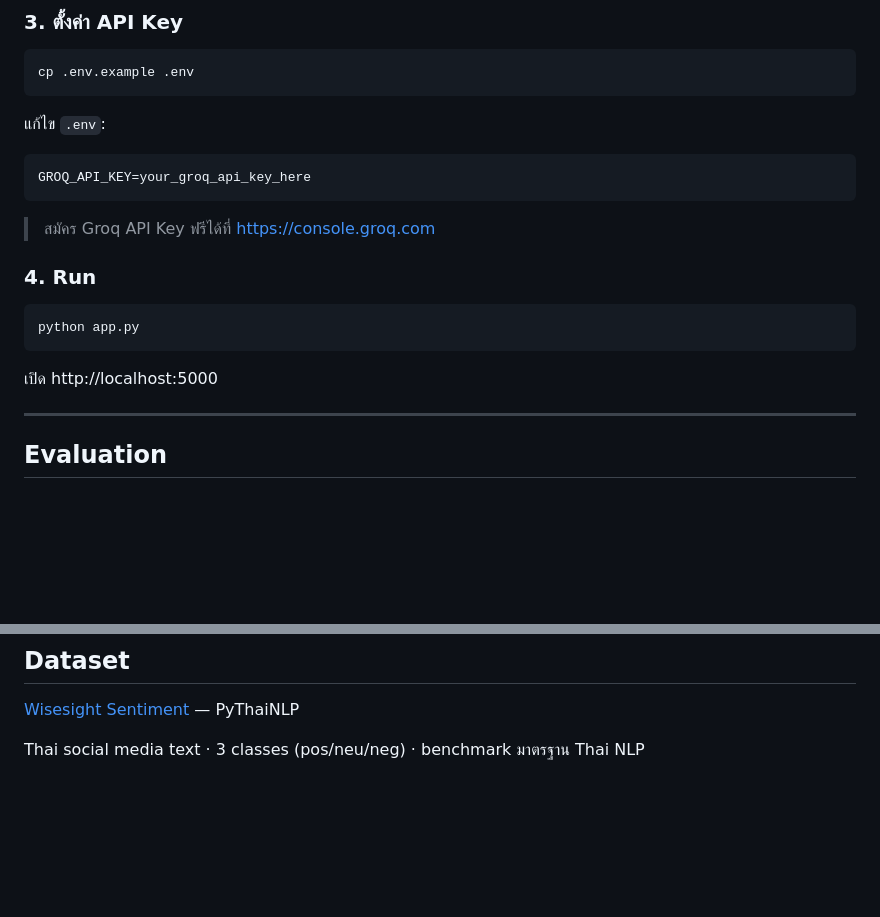
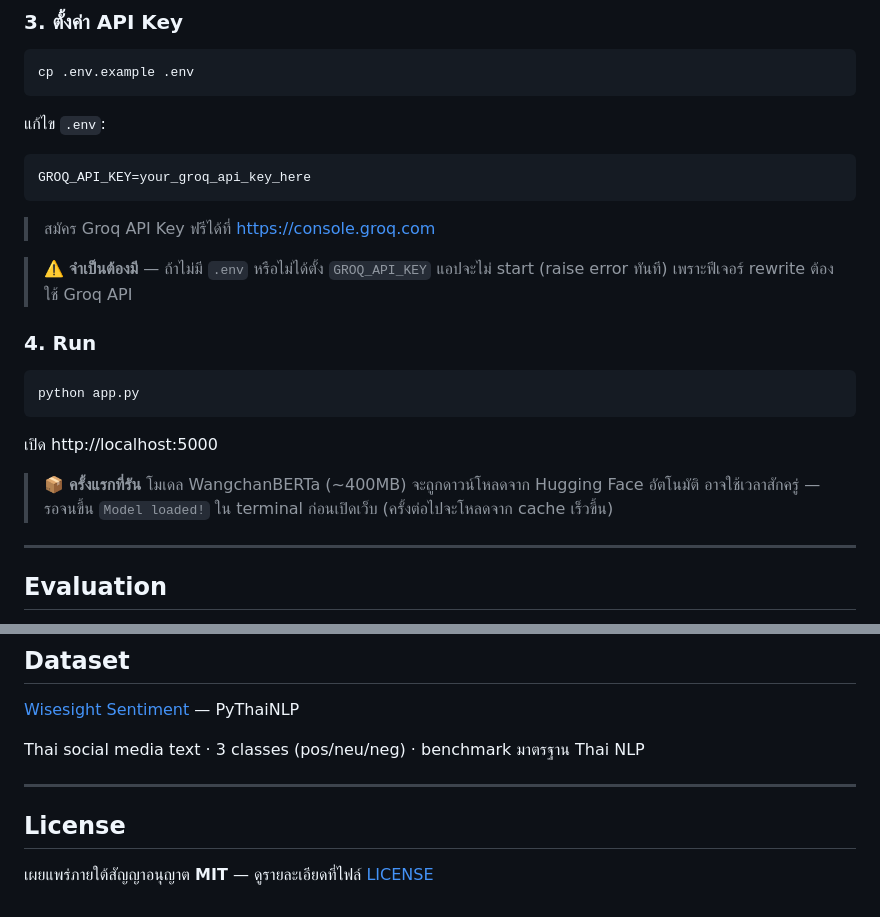
Before and after one commit to nannapasm005-hub/Chatterly, a Markdown page: README.md, 2 parts joined by grey strips. Drawn GitHub-style; blank space fills up the shorter version.

````diff
--- a/README.md
+++ b/README.md
@@ -112,11 +138,15 @@ GROQ_API_KEY=your_groq_api_key_here
 ```
 > สมัคร Groq API Key ฟรีได้ที่ https://console.groq.com
 
+> ⚠️ **จำเป็นต้องมี** — ถ้าไม่มี `.env` หรือไม่ได้ตั้ง `GROQ_API_KEY` แอปจะไม่ start (raise error ทันที) เพราะฟีเจอร์ rewrite ต้องใช้ Groq API
+
 ### 4. Run
 ```bash
 python app.py
 ```
 เปิด http://localhost:5000
+
+> 📦 **ครั้งแรกที่รัน** โมเดล WangchanBERTa (~400MB) จะถูกดาวน์โหลดจาก Hugging Face อัตโนมัติ อาจใช้เวลาสักครู่ — รอจนขึ้น `Model loaded!` ใน terminal ก่อนเปิดเว็บ (ครั้งต่อไปจะโหลดจาก cache เร็วขึ้น)
 
 ---
 
@@ -164,3 +194,9 @@ python evaluate.py
 [Wisesight Sentiment](https://github.com/PyThaiNLP/wisesight-sentiment) — PyThaiNLP
 
 Thai social media text · 3 classes (pos/neu/neg) · benchmark มาตรฐาน Thai NLP
+
+---
+
+## License
+
+เผยแพร่ภายใต้สัญญาอนุญาต **MIT** — ดูรายละเอียดที่ไฟล์ [LICENSE](LICENSE)
````
Also changed, not shown: other parts of README.md (+28 -2 lines), screenshot/main.png (added), screenshot/result.png (added), 4 other files.
